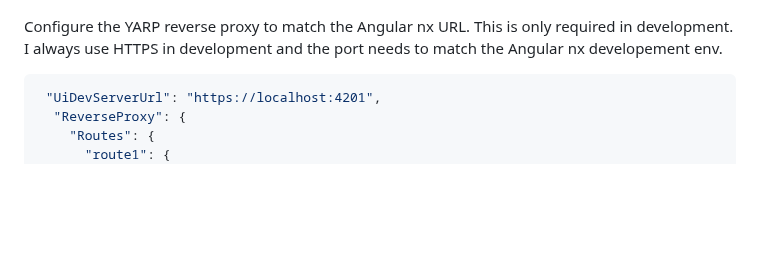
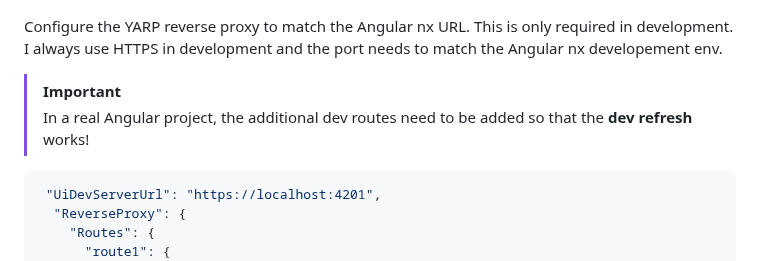
Before and after one commit to damienbod/bff-aspnetcore-angular, a Markdown page: README.md, the part around the change. Drawn GitHub-style; blank space fills up the shorter version.

Commit message:
Add a note for dev and YARP

````diff
--- a/README.md
+++ b/README.md
@@ -12,6 +12,9 @@ The ASP.NET Core project is setup to run in development and production. In produ
 ![BFF production](https://github.com/damienbod/bff-aspnetcore-angular/blob/main/images/bff-arch-production_01.png)
 
 Configure the YARP reverse proxy to match the Angular nx URL. This is only required in development. I always use HTTPS in development and the port needs to match the Angular nx developement env.
+
+> [!IMPORTANT]
+> In a real Angular project, the additional dev routes need to be added so that the __dev refresh__ works!
 
 ```json
  "UiDevServerUrl": "https://localhost:4201",
````
